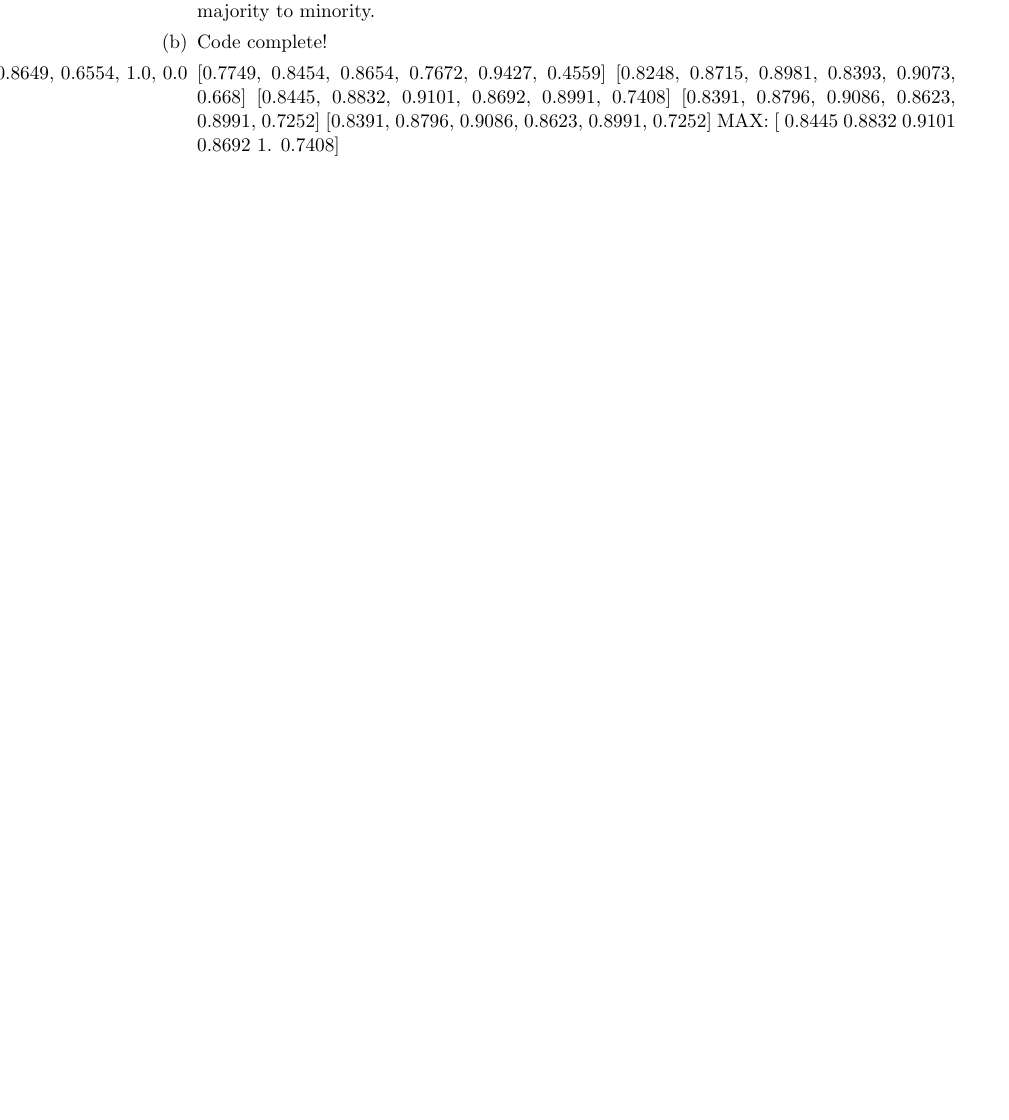
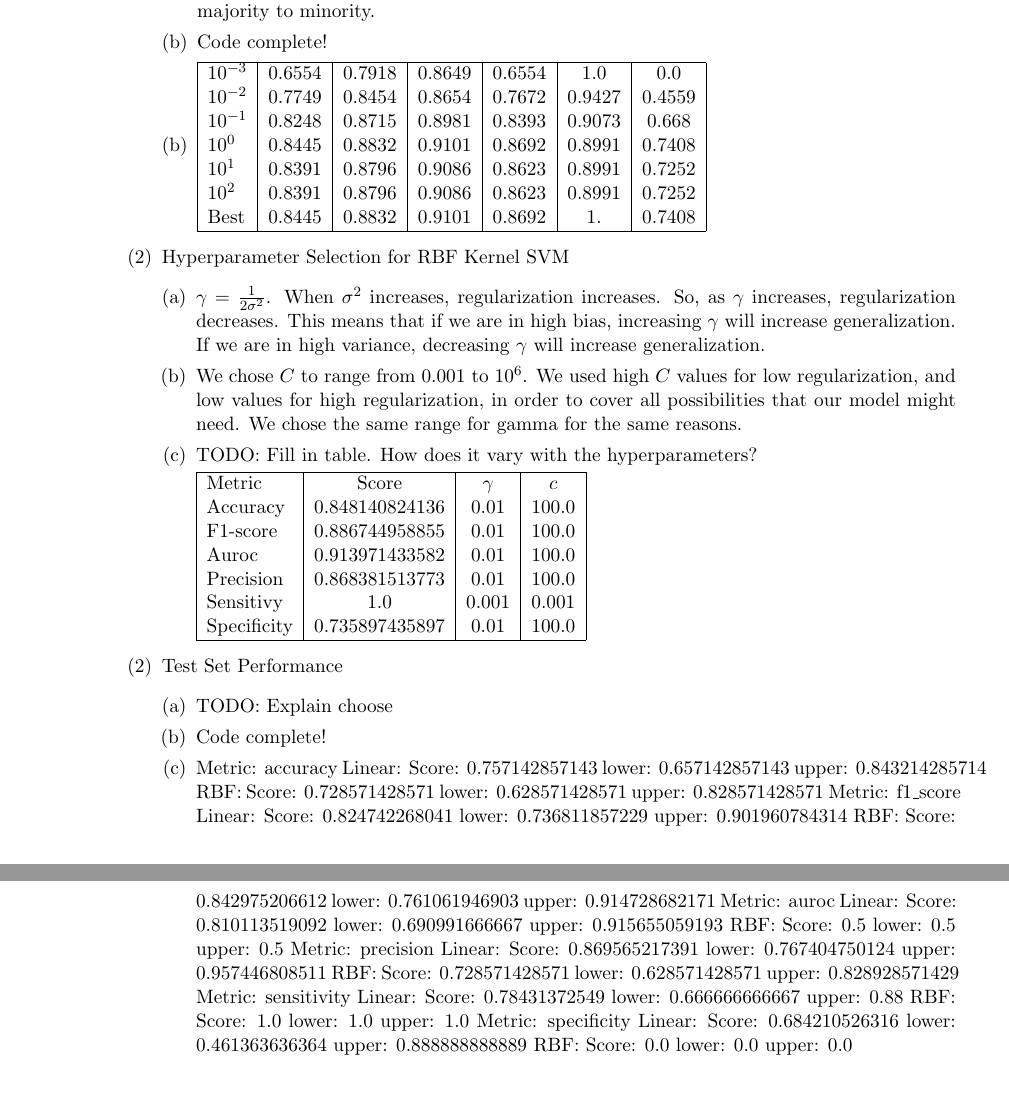
Before and after one commit to varshakishore/MLProject6, a LaTeX document (writeup.tex): part of the page before the commit and two parts of pages 1 and 2 of 2 after it, the two joined at a grey line, cut so that both start at the same text, the shorter picture padded with empty space. Compiled offline with pdfLaTeX.

Commit message:
Worked on sections 3 and 4

```diff
--- a/writeup.tex
+++ b/writeup.tex
@@ -36,15 +36,66 @@ keep the proportion the same no one fold will have an advantage over the other w
 training in terms of ratio of majority to minority.
 \item Code complete!
 \item
-[0.6554, 0.7918, 0.8649, 0.6554, 1.0, 0.0]
-[0.7749, 0.8454, 0.8654, 0.7672, 0.9427, 0.4559]
-[0.8248, 0.8715, 0.8981, 0.8393, 0.9073, 0.668]
-[0.8445, 0.8832, 0.9101, 0.8692, 0.8991, 0.7408]
-[0.8391, 0.8796, 0.9086, 0.8623, 0.8991, 0.7252]
-[0.8391, 0.8796, 0.9086, 0.8623, 0.8991, 0.7252]
-MAX: [ 0.8445  0.8832  0.9101  0.8692  1.      0.7408]
+\begin{tabular}{| l | c | c | c | c | c | c |}
+  \hline
+  $10^{-3}$ & 0.6554 & 0.7918 & 0.8649 & 0.6554 & 1.0 & 0.0 \\
+  $10^{-2}$ & 0.7749 & 0.8454 & 0.8654 & 0.7672 & 0.9427 & 0.4559  \\
+  $10^{-1}$ &  0.8248 & 0.8715 & 0.8981 & 0.8393 & 0.9073 & 0.668 \\
+  $10^{0}$ &  0.8445 & 0.8832 & 0.9101 & 0.8692 & 0.8991 & 0.7408 \\
+  $10^{1}$ &  0.8391 & 0.8796 & 0.9086 & 0.8623 & 0.8991 & 0.7252 \\
+  $10^{2}$ &  0.8391 & 0.8796 & 0.9086 & 0.8623 & 0.8991 & 0.7252 \\
+  Best & 0.8445 & 0.8832 & 0.9101 & 0.8692 & 1. & 0.7408 \\
+  \hline
+\end{tabular}
+
+\end{enumerate}
+\item Hyperparameter Selection for RBF Kernel SVM
+\begin{enumerate}[(a)]
+\item $\gamma = \frac{1}{2\sigma^2}$. When $\sigma^2$ increases, regularization increases. So, as $\gamma$
+increases, regularization decreases. This means that if we are in high bias, increasing $\gamma$ will
+increase generalization. If we are in high variance, decreasing $\gamma$ will increase generalization.
+\item We chose $C$ to range from 0.001 to $10^6$. We used high $C$ values for low regularization, and
+low values for high regularization, in order to cover all possibilities that our model might need. We chose
+the same range for gamma for the same reasons.
+\item TODO: Fill in table. How does it vary with the hyperparameters?
+
+\begin{tabular}{| l | c | c | c |}
+\hline
+Metric & Score & $\gamma$ & $c$ \\
+Accuracy & 0.848140824136 & 0.01 & 100.0 \\
+F1-score & 0.886744958855 & 0.01 & 100.0 \\
+Auroc & 0.913971433582 & 0.01 & 100.0 \\
+Precision & 0.868381513773 & 0.01 & 100.0 \\
+Sensitivy & 1.0 & 0.001 & 0.001 \\
+Specificity & 0.735897435897 & 0.01 & 100.0 \\
+\hline
+\end{tabular}
+\end{enumerate}
+\item Test Set Performance
+\begin{enumerate}[(a)]
+\item TODO: Explain choose
+\item Code complete!
+\item Metric: accuracy
+Linear: Score: 0.757142857143 lower: 0.657142857143 upper: 0.843214285714
+RBF: Score: 0.728571428571 lower: 0.628571428571 upper: 0.828571428571
+Metric: f1\_score
+Linear: Score: 0.824742268041 lower: 0.736811857229 upper: 0.901960784314
+RBF: Score: 0.842975206612 lower: 0.761061946903 upper: 0.914728682171
+Metric: auroc
+Linear: Score: 0.810113519092 lower: 0.690991666667 upper: 0.915655059193
+RBF: Score: 0.5 lower: 0.5 upper: 0.5
+Metric: precision
+Linear: Score: 0.869565217391 lower: 0.767404750124 upper: 0.957446808511
+RBF: Score: 0.728571428571 lower: 0.628571428571 upper: 0.828928571429
+Metric: sensitivity
+Linear: Score: 0.78431372549 lower: 0.666666666667 upper: 0.88
+RBF: Score: 1.0 lower: 1.0 upper: 1.0
+Metric: specificity
+Linear: Score: 0.684210526316 lower: 0.461363636364 upper: 0.888888888889
+RBF: Score: 0.0 lower: 0.0 upper: 0.0
 \end{enumerate}
 \end{enumerate}
 
 
+
 \end{document}
```
Also changed, not shown: writeup.tex (2 more changed lines), 1 other file.
